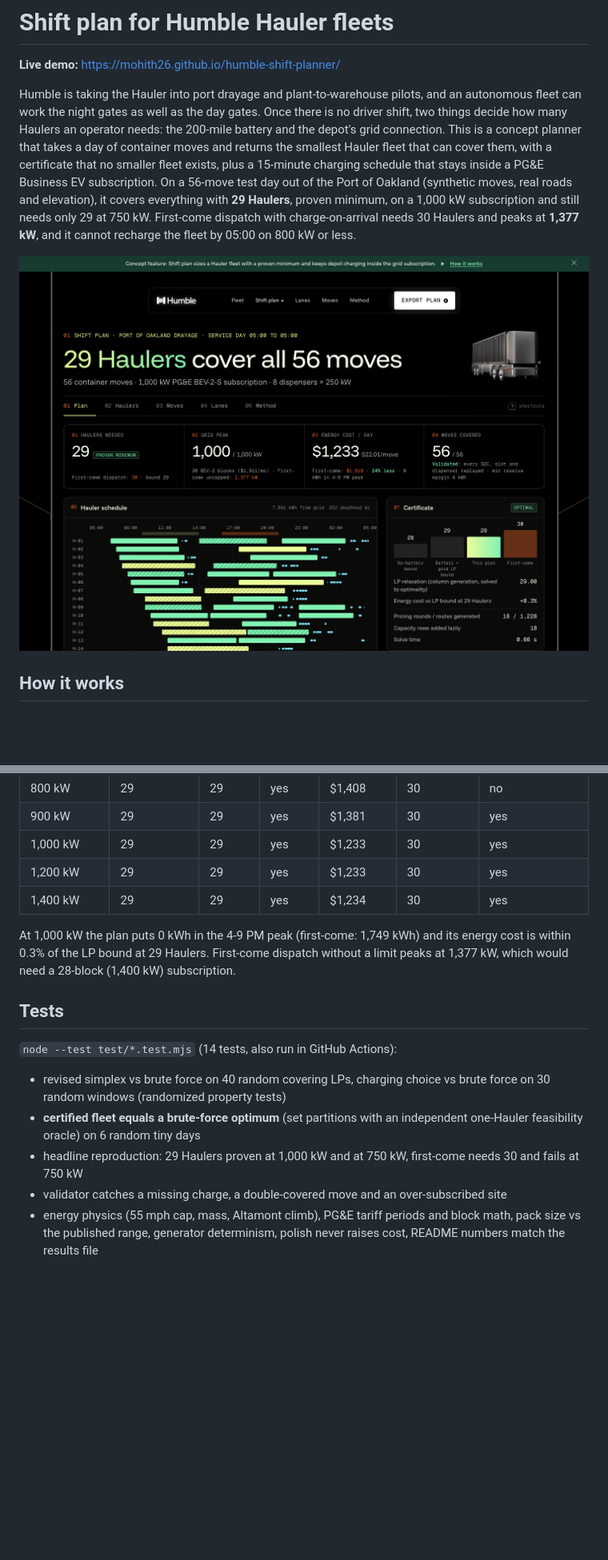
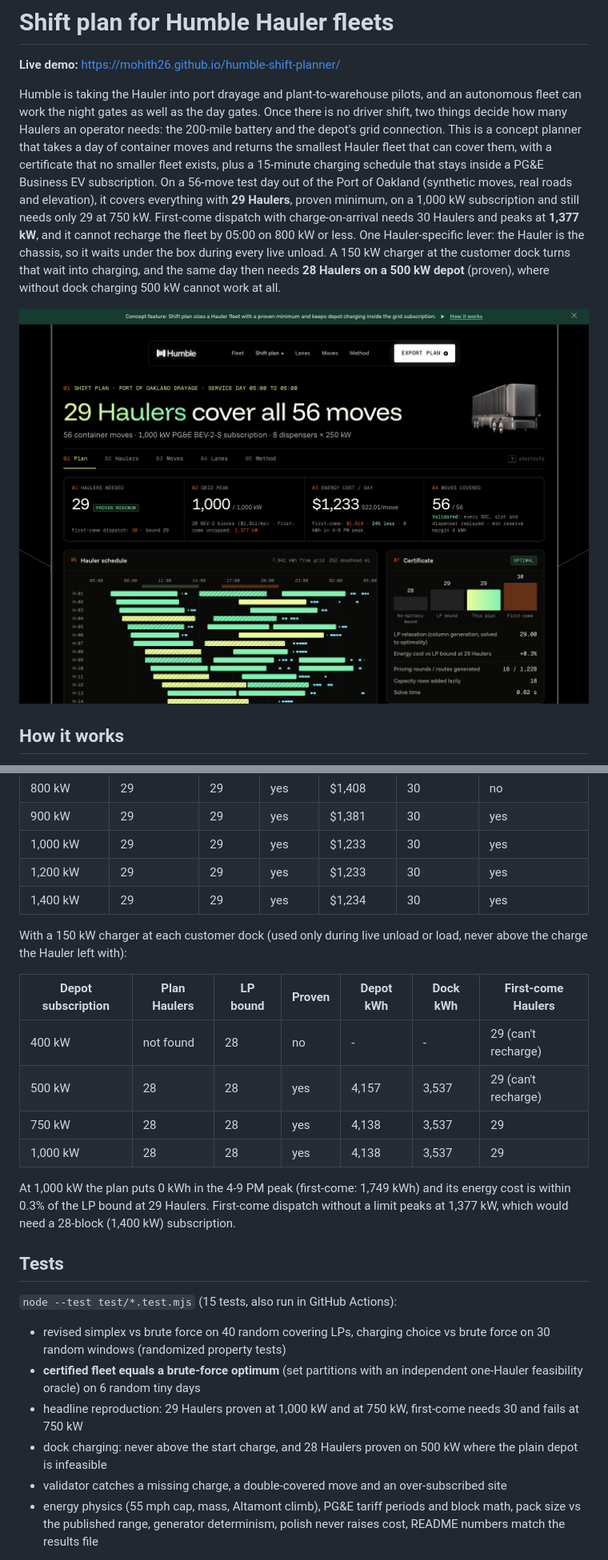
Before and after one commit to Mohith26/humble-shift-planner, a Markdown page: README.md, 2 parts joined by grey strips. Shown at 80% size. Drawn GitHub-style; pictures changed too: docs/screenshot.png; blank space fills up the shorter version.

Commit message:
Dock charging what-if (Hauler waits under the box during live unload), Humble type scale and nav fidelity, README results

```diff
--- a/README.md
+++ b/README.md
@@ -2,7 +2,7 @@
 
 **Live demo:** https://mohith26.github.io/humble-shift-planner/
 
-Humble is taking the Hauler into port drayage and plant-to-warehouse pilots, and an autonomous fleet can work the night gates as well as the day gates. Once there is no driver shift, two things decide how many Haulers an operator needs: the 200-mile battery and the depot's grid connection. This is a concept planner that takes a day of container moves and returns the smallest Hauler fleet that can cover them, with a certificate that no smaller fleet exists, plus a 15-minute charging schedule that stays inside a PG&E Business EV subscription. On a 56-move test day out of the Port of Oakland (synthetic moves, real roads and elevation), it covers everything with **29 Haulers**, proven minimum, on a 1,000 kW subscription and still needs only 29 at 750 kW. First-come dispatch with charge-on-arrival needs 30 Haulers and peaks at **1,377 kW**, and it cannot recharge the fleet by 05:00 on 800 kW or less.
+Humble is taking the Hauler into port drayage and plant-to-warehouse pilots, and an autonomous fleet can work the night gates as well as the day gates. Once there is no driver shift, two things decide how many Haulers an operator needs: the 200-mile battery and the depot's grid connection. This is a concept planner that takes a day of container moves and returns the smallest Hauler fleet that can cover them, with a certificate that no smaller fleet exists, plus a 15-minute charging schedule that stays inside a PG&E Business EV subscription. On a 56-move test day out of the Port of Oakland (synthetic moves, real roads and elevation), it covers everything with **29 Haulers**, proven minimum, on a 1,000 kW subscription and still needs only 29 at 750 kW. First-come dispatch with charge-on-arrival needs 30 Haulers and peaks at **1,377 kW**, and it cannot recharge the fleet by 05:00 on 800 kW or less. One Hauler-specific lever: the Hauler is the chassis, so it waits under the box during every live unload. A 150 kW charger at the customer dock turns that wait into charging, and the same day then needs **28 Haulers on a 500 kW depot** (proven), where without dock charging 500 kW cannot work at all.
 
 ![Shift plan screenshot](docs/screenshot.png)
 
@@ -30,15 +30,25 @@ The app (static HTML/JS, no build step) shows the plan, a Gantt of every Hauler,
 | 1,200 kW | 29 | 29 | yes | $1,233 | 30 | yes |
 | 1,400 kW | 29 | 29 | yes | $1,234 | 30 | yes |
 
+With a 150 kW charger at each customer dock (used only during live unload or load, never above the charge the Hauler left with):
+
+| Depot subscription | Plan Haulers | LP bound | Proven | Depot kWh | Dock kWh | First-come Haulers |
+|---|---|---|---|---|---|---|
+| 400 kW | not found | 28 | no | - | - | 29 (can't recharge) |
+| 500 kW | 28 | 28 | yes | 4,157 | 3,537 | 29 (can't recharge) |
+| 750 kW | 28 | 28 | yes | 4,138 | 3,537 | 29 |
+| 1,000 kW | 28 | 28 | yes | 4,138 | 3,537 | 29 |
+
 At 1,000 kW the plan puts 0 kWh in the 4-9 PM peak (first-come: 1,749 kWh) and its energy cost is within 0.3% of the LP bound at 29 Haulers. First-come dispatch without a limit peaks at 1,377 kW, which would need a 28-block (1,400 kW) subscription.
 
 ## Tests
 
-`node --test test/*.test.mjs` (14 tests, also run in GitHub Actions):
+`node --test test/*.test.mjs` (15 tests, also run in GitHub Actions):
 
 - revised simplex vs brute force on 40 random covering LPs, charging choice vs brute force on 30 random windows (randomized property tests)
 - **certified fleet equals a brute-force optimum** (set partitions with an independent one-Hauler feasibility oracle) on 6 random tiny days
 - headline reproduction: 29 Haulers proven at 1,000 kW and at 750 kW, first-come needs 30 and fails at 750 kW
+- dock charging: never above the start charge, and 28 Haulers proven on 500 kW where the plain depot is infeasible
 - validator catches a missing charge, a double-covered move and an over-subscribed site
 - energy physics (55 mph cap, mass, Altamont climb), PG&E tariff periods and block math, pack size vs the published range, generator determinism, polish never raises cost, README numbers match the results file
 
```
Also changed, not shown: other parts of README.md (+2 -2 lines), 6 other files.
